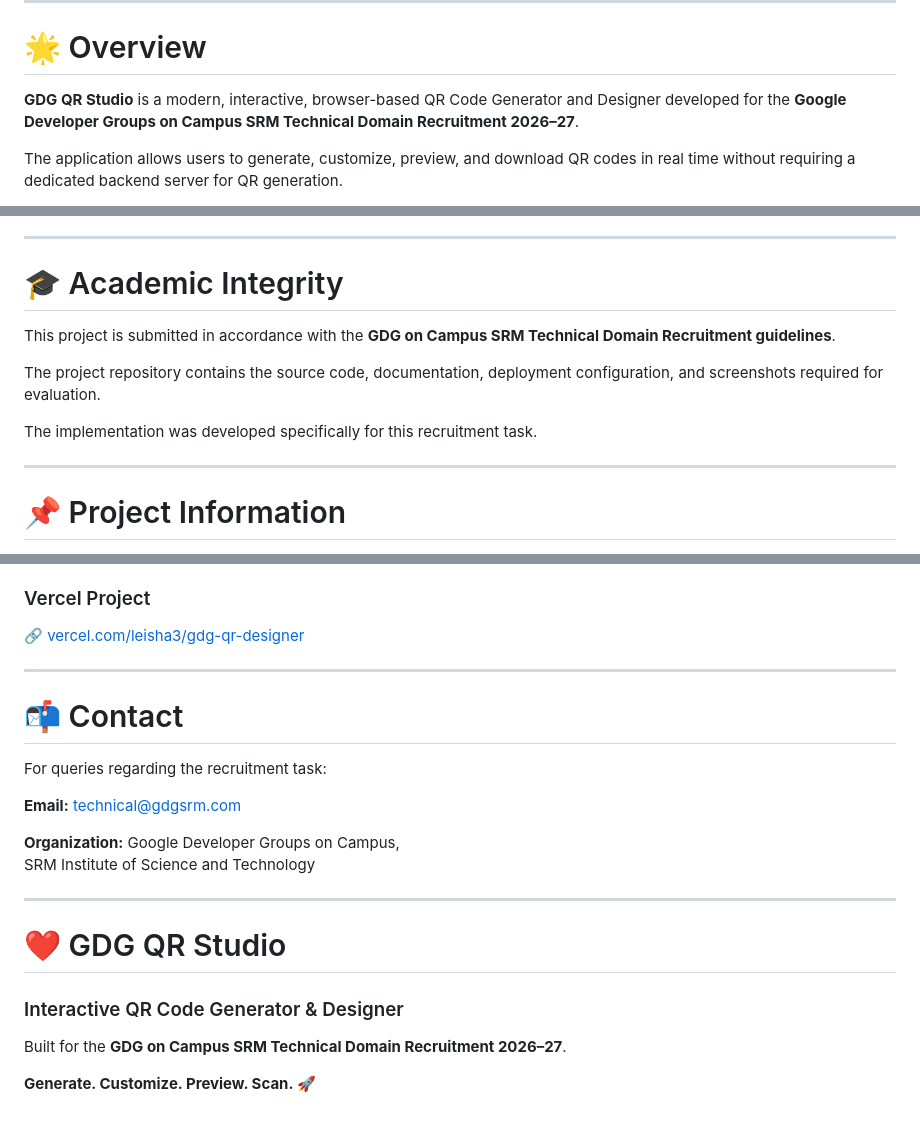
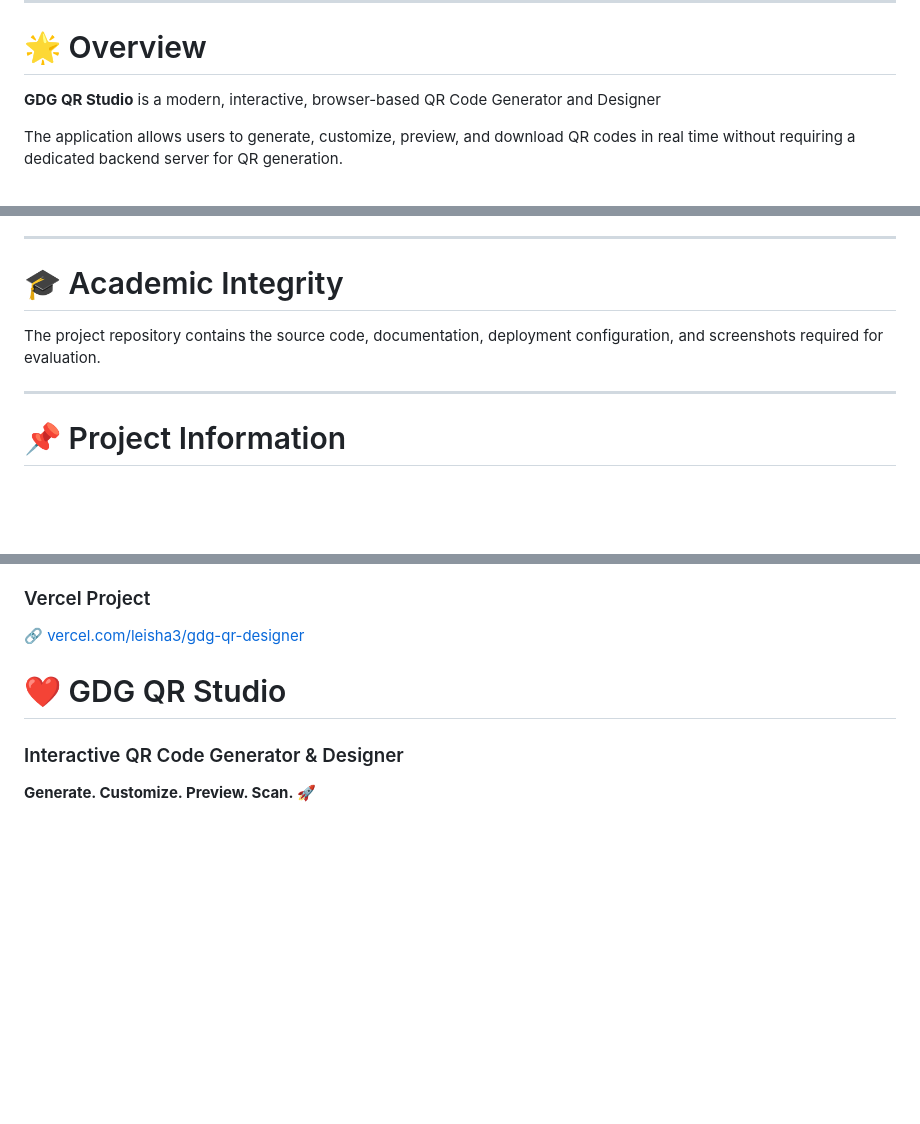
Before and after one commit to leisha16/gdg-qr-designer, a Markdown page: README.md, 3 parts joined by grey strips. Rendered like a GitHub page; blank space fills up the shorter version.

```diff
--- a/README.md
+++ b/README.md
@@ -19,7 +19,7 @@
 
 # 🌟 Overview
 
-**GDG QR Studio** is a modern, interactive, browser-based QR Code Generator and Designer developed for the **Google Developer Groups on Campus SRM Technical Domain Recruitment 2026–27**.
+**GDG QR Studio** is a modern, interactive, browser-based QR Code Generator and Designer
 
 The application allows users to generate, customize, preview, and download QR codes in real time without requiring a dedicated backend server for QR generation.
 
@@ -932,11 +932,9 @@ Core QR generation functionality should work directly within the browser.
 
 # 🎓 Academic Integrity
 
-This project is submitted in accordance with the **GDG on Campus SRM Technical Domain Recruitment guidelines**.
-
 The project repository contains the source code, documentation, deployment configuration, and screenshots required for evaluation.
 
-The implementation was developed specifically for this recruitment task.
+
 
 ---
 
@@ -966,23 +964,12 @@ The implementation was developed specifically for this recruitment task.
 
 🔗 [vercel.com/leisha3/gdg-qr-designer](https://vercel.com/leisha3/gdg-qr-designer)
 
----
 
-# 📬 Contact
-
-For queries regarding the recruitment task:
-
-**Email:** technical@gdgsrm.com
-
-**Organization:** Google Developer Groups on Campus,
-SRM Institute of Science and Technology
-
----
 
 # ❤️ GDG QR Studio
 
 ### Interactive QR Code Generator & Designer
 
-Built for the **GDG on Campus SRM Technical Domain Recruitment 2026–27**.
+
 
 **Generate. Customize. Preview. Scan. 🚀**
```
Also changed, not shown: other parts of README.md (+1 -1 lines).
